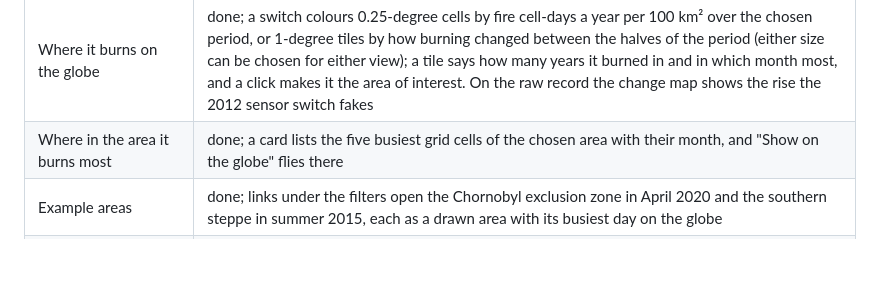
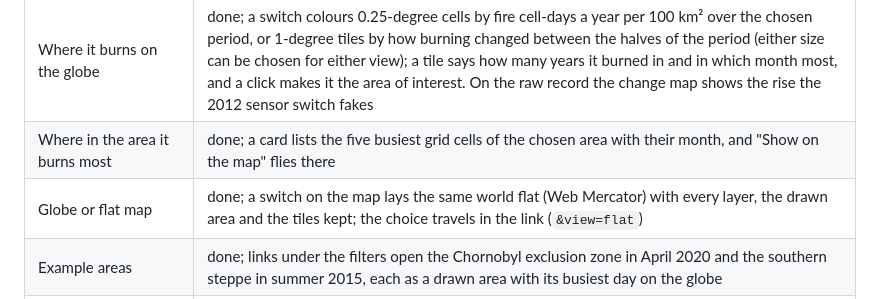
Before and after one commit to VitaliiFoX/hotspot-harmony, a Markdown page: README.md, the part around the change. Rendered like a GitHub page; blank space fills up the shorter version.

```diff
--- a/README.md
+++ b/README.md
@@ -44,7 +44,8 @@ on which satellite was flying.
 | The sensor jump on the yearly chart | done; the raw record is a line over the harmonized columns, and a strip names the sensor behind each year |
 | Sensor gap days on the globe | done; days a sensor was down are hatched in the date panel and called missing data, not a quiet day |
 | Where it burns on the globe | done; a switch colours 0.25-degree cells by fire cell-days a year per 100 km² over the chosen period, or 1-degree tiles by how burning changed between the halves of the period (either size can be chosen for either view); a tile says how many years it burned in and in which month most, and a click makes it the area of interest. On the raw record the change map shows the rise the 2012 sensor switch fakes |
-| Where in the area it burns most | done; a card lists the five busiest grid cells of the chosen area with their month, and "Show on the globe" flies there |
+| Where in the area it burns most | done; a card lists the five busiest grid cells of the chosen area with their month, and "Show on the map" flies there |
+| Globe or flat map | done; a switch on the map lays the same world flat (Web Mercator) with every layer, the drawn area and the tiles kept; the choice travels in the link (`&view=flat`) |
 | Example areas | done; links under the filters open the Chornobyl exclusion zone in April 2020 and the southern steppe in summer 2015, each as a drawn area with its busiest day on the globe |
 | "How far to trust this" in the web app | done; under the charts, for the chosen country: the held-out error per month (per 1-degree tile when the area is smaller than the country), the two baselines, and the run that wrote the figures |
 | Hotspots of every country for the globe's day view | file built, not served yet; `make day-points` reads the 48 FIRMS global zips (9.4 GB) one at a time into `data/day_points/`: 277 million hotspots of 234 countries, 2000-11 to 2025-12, in 1.14 GB (MODIS before 2012-02, VIIRS S-NPP after, filters applied). For Ukraine and Argentina it holds exactly the hotspots of `data/points/`. On 1,459 of its 9,131 days it holds more than the API's day limit of 50,000 (the busiest, 2023-09-23, 148,702). The API's day view does not read it yet |
```
Also changed, not shown: CLAUDE.md (+2 -1 lines), docs/screenshots/flat-map/flat-dark.png (added), docs/screenshots/flat-map/flat-light.png (added), docs/screenshots/flat-map/globe-dark.png (added), docs/screenshots/flat-map/globe-light.png (added), 11 other files.
